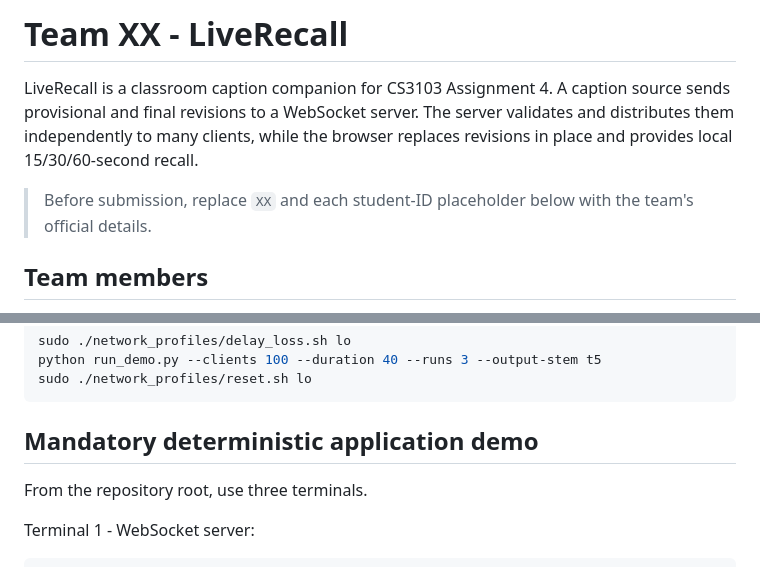
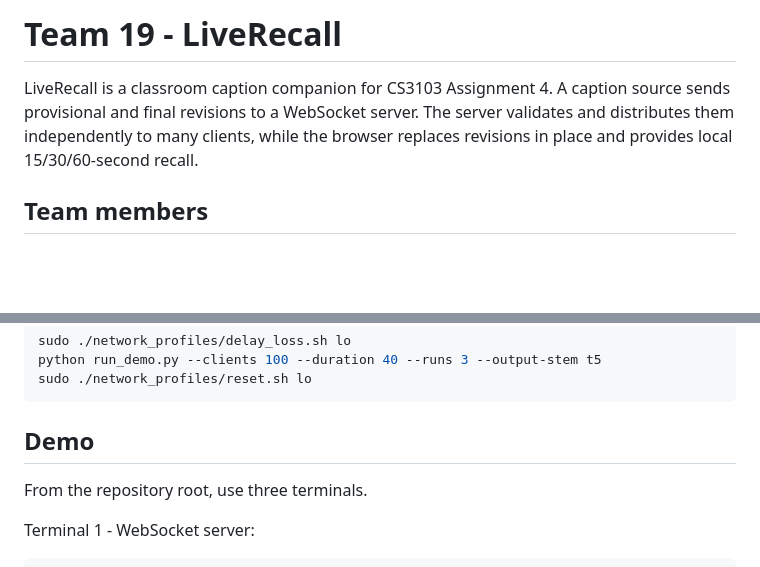
Before and after one commit to rongkangw/CS3103-Live-Recall, a Markdown page: README.md, 2 parts joined by grey strips. Rendered like a GitHub page; blank space fills up the shorter version.

````diff
--- a/README.md
+++ b/README.md
@@ -1,12 +1,9 @@
-# Team XX - LiveRecall
+# Team 19 - LiveRecall
 
 LiveRecall is a classroom caption companion for CS3103 Assignment 4. A caption
 source sends provisional and final revisions to a WebSocket server. The server
 validates and distributes them independently to many clients, while the browser
 replaces revisions in place and provides local 15/30/60-second recall.
-
-> Before submission, replace `XX` and each student-ID placeholder below with the
-> team's official details.
 
 ## Team members
 
@@ -108,7 +105,7 @@ python run_demo.py --clients 100 --duration 40 --runs 3 --output-stem t5
 sudo ./network_profiles/reset.sh lo
 ```
 
-## Mandatory deterministic application demo
+## Demo
 
 From the repository root, use three terminals.
 
````
